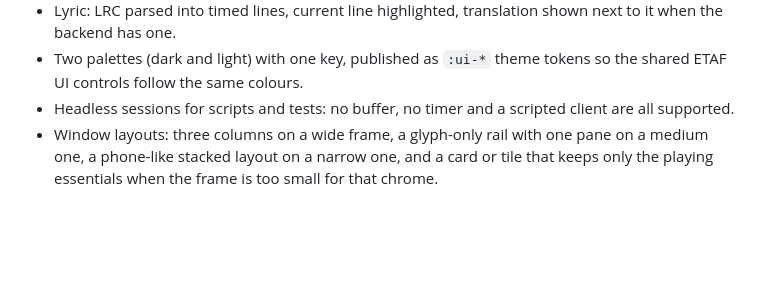
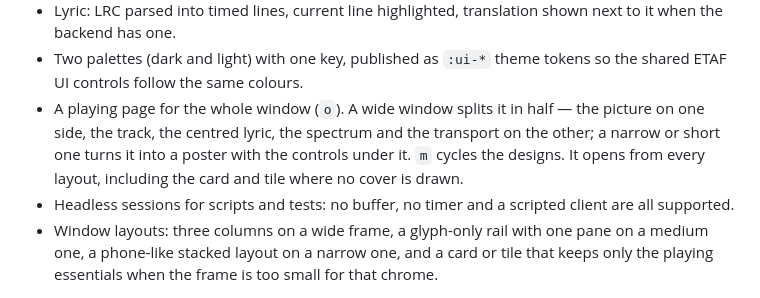
Before and after one commit to emacs-taf/etaf-ncm, a Markdown page: README.md, the part around one of its changes. GitHub-like rendering; blank space fills up the shorter version.

```diff
--- a/README.md
+++ b/README.md
@@ -46,6 +57,11 @@ lyric and the transport:
   shown next to it when the backend has one.
 - Two palettes (dark and light) with one key, published as `:ui-*` theme tokens
   so the shared ETAF UI controls follow the same colours.
+- A playing page for the whole window (`o`).  A wide window splits it in half —
+  the picture on one side, the track, the centred lyric, the spectrum and the
+  transport on the other; a narrow or short one turns it into a poster with the
+  controls under it.  `m` cycles the designs.  It opens from every layout,
+  including the card and tile where no cover is drawn.
 - Headless sessions for scripts and tests: no buffer, no timer and a scripted
   client are all supported.
 - Window layouts: three columns on a wide frame, a glyph-only rail with one pane
```
Also changed, not shown: other parts of README.md (+11 -0 lines), CHANGELOG.md (+24 -0 lines), docs/manual.md (+50 -0 lines), examples/etaf-ncm-now-poster.png (added), examples/etaf-ncm-now-split.png (added), 10 other files.
